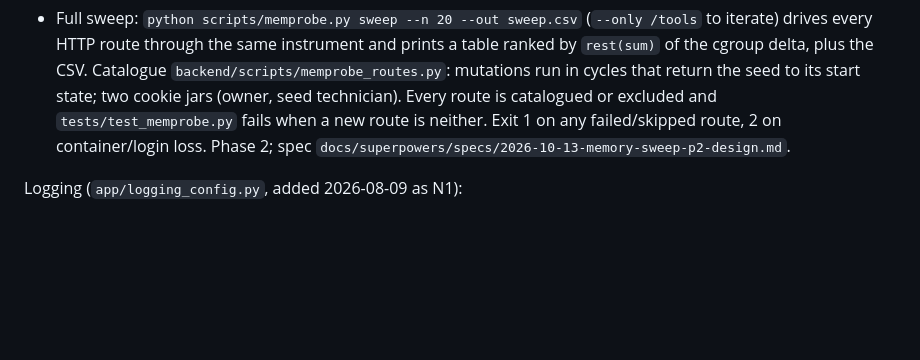
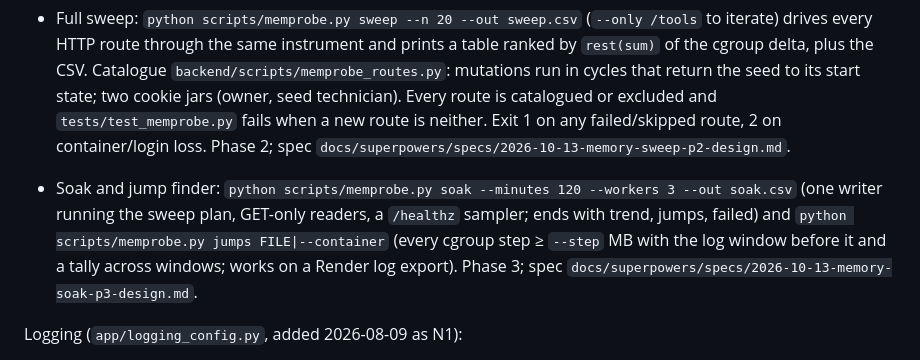
Before and after one commit to Avidiyah/inventory_app_git, a Markdown page: docs/current-state.md, the part around the change. Rendered like a GitHub page; blank space fills up the shorter version.

Commit message:
docs: memory soak phase 3 shipped; production readout via jumps
Co-Authored-By: Claude Fable 5.1 <noreply@anthropic.com>

```diff
--- a/docs/current-state.md
+++ b/docs/current-state.md
@@ -338,6 +338,13 @@ reading carries the cgroup figure Render enforces:
   `tests/test_memprobe.py` fails when a new route is neither. Exit 1 on
   any failed/skipped route, 2 on container/login loss. Phase 2; spec
   `docs/superpowers/specs/2026-10-13-memory-sweep-p2-design.md`.
+- Soak and jump finder: `python scripts/memprobe.py soak --minutes 120
+  --workers 3 --out soak.csv` (one writer running the sweep plan, GET-only
+  readers, a `/healthz` sampler; ends with trend, jumps, failed) and
+  `python scripts/memprobe.py jumps FILE|--container` (every cgroup step ≥
+  `--step` MB with the log window before it and a tally across windows;
+  works on a Render log export). Phase 3; spec
+  `docs/superpowers/specs/2026-10-13-memory-soak-p3-design.md`.
 
 Logging (`app/logging_config.py`, added 2026-08-09 as N1):
 
```
Also changed, not shown: docs/open-work.md (+11 -5 lines), 1 other file.
